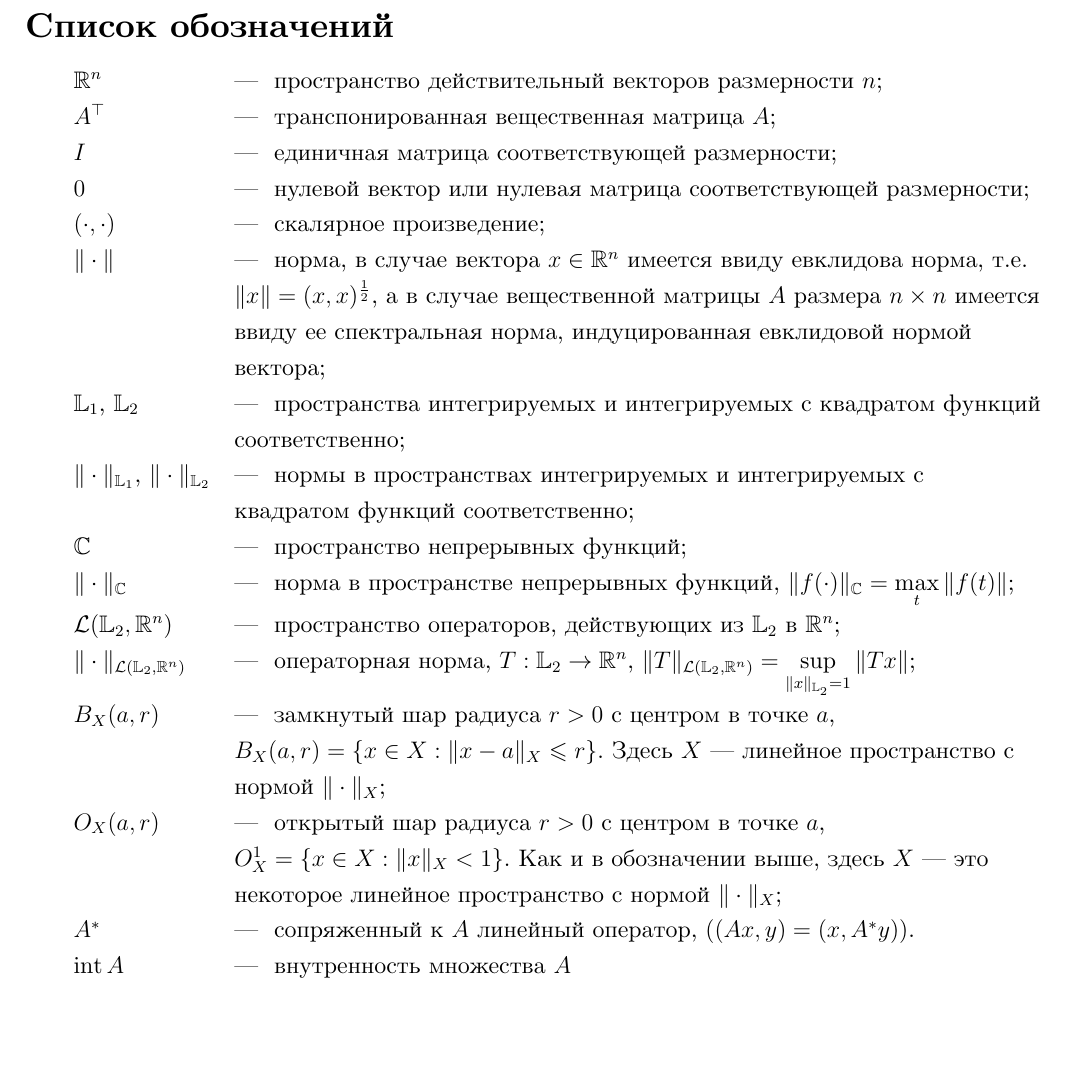
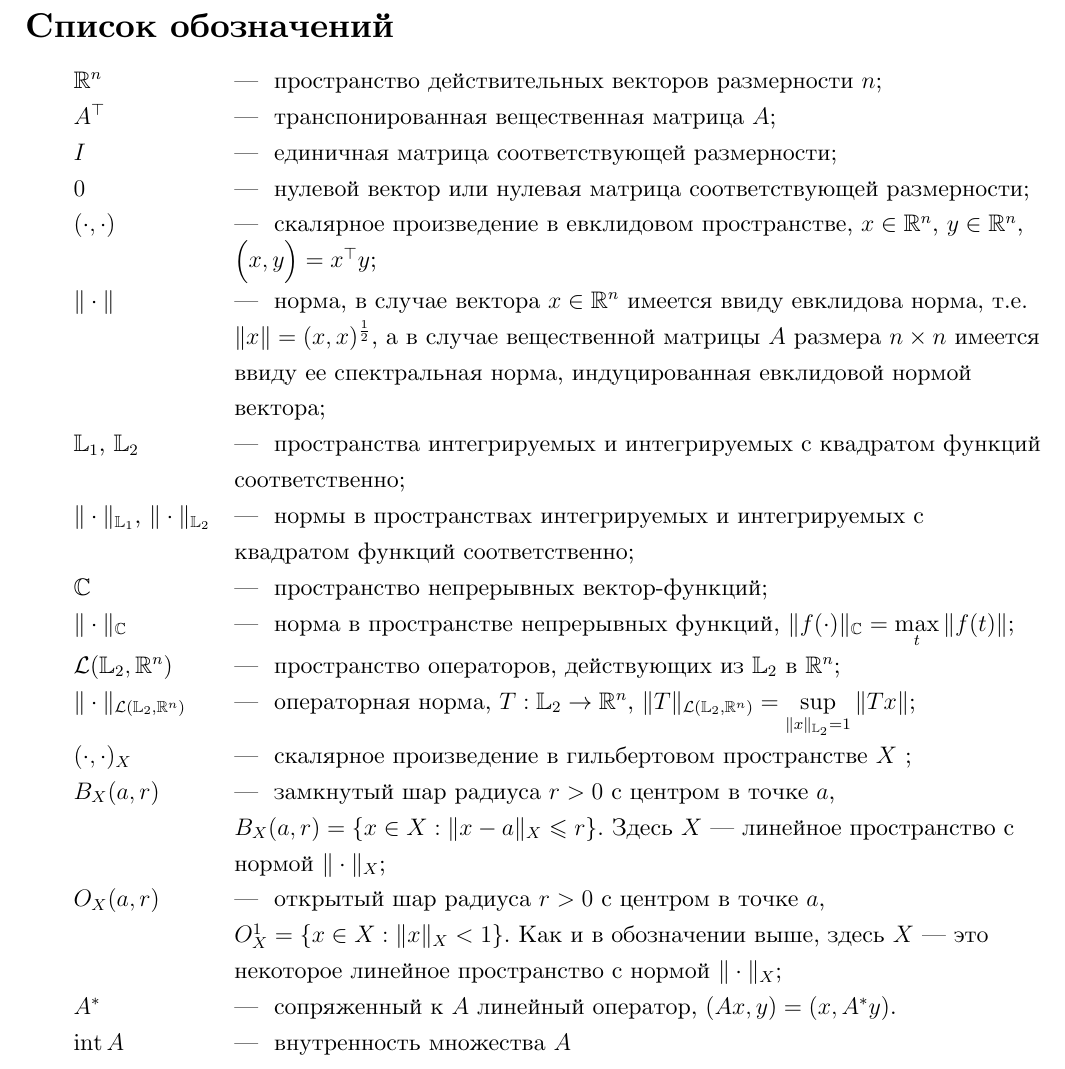
Before and after one commit to i-v-a-n-h-o-e/PhD_Dissertation, a LaTeX document (main.tex, which reads sections/NotationList.tex): part of page 10 of 90, cut so that both start at the same text, the shorter picture padded with empty space. Compiled offline with XeLaTeX.

Commit message:
TAS-136 Update notation list with precise mathematical definitions

```diff
--- a/main.tex
+++ b/main.tex
@@ -59,7 +59,7 @@
  \newcolumntype{Y}{>{\raggedright\arraybackslash--- \ }X}
 
 \fancyhf{} % Очистка заголовков и колонтитулов
-\fancyfoot[L]{\color{gray}\textbf{2025-02-22--13-26-09}} % Добавление текста в правый колонтитул
+\fancyfoot[L]{\color{gray}\textbf{2025-02-22--13-26-50}} % Добавление текста в правый колонтитул
 % \fancyfoot[R]{\color{gray}\textbf{\gitversion}} % Добавление текста в правый колонтитул
 \fancyfoot[C]{\thepage} % Сохранение номера страницы в центре колонтитула
 \renewcommand{\headrulewidth}{0pt} % Удаление линии заголовка
--- a/sections/NotationList.tex
+++ b/sections/NotationList.tex
@@ -4,21 +4,22 @@
 \section*{Список обозначений}
 \addcontentsline{toc}{section}{Список обозначений}
 \begin{tabularx}{\textwidth}{lY}
-    $\mathbb{R}^n$ & пространство действительный векторов размерности $n$; \\
+    $\mathbb{R}^n$ & пространство действительных векторов размерности $n$; \\
     $A^{\top}$ & транспонированная вещественная матрица $A$; \\
     $I$ & единичная матрица соответствующей размерности; \\
     $0$ & нулевой вектор или нулевая матрица соответствующей размерности; \\
-    $(\cdot,\cdot)$ & скалярное произведение; \\
+    $(\cdot,\cdot)$ & скалярное произведение в евклидовом пространстве, $x \in \mathbb{R}^n$, $y \in \mathbb{R}^n$, $ \Big(x, y\Big) = x^{\top} y$; \\
     $\| \cdot\| $ &  норма, в случае вектора $x \in \mathbb{R}^n$ имеется ввиду евклидова норма,  т.е. $\|x\| = (x,x)^{\frac{1}{2}}$, а в случае вещественной  матрицы $A$ размера $n \times n$ имеется ввиду ее спектральная норма, индуцированная евклидовой нормой вектора; \\
     $\mathbb{L}_1$, $\mathbb{L}_2$ & пространства интегрируемых и интегрируемых с квадратом функций соответственно; \\
     $\|\cdot\|_{\mathbb{L}_1}$, $\|\cdot\|_{\mathbb{L}_2}$ & нормы в пространствах интегрируемых и интегрируемых с квадратом функций соответственно; \\
-    $ \mathbb{C} $ & пространство непрерывных функций; \\
+    $ \mathbb{C} $ & пространство непрерывных вектор-функций; \\
     $\|\cdot\|_\mathbb{C}$ & норма в пространстве непрерывных функций, $\|f(\cdot) \|_\mathbb{C} = \max\limits_{t} \|f(t)\|$; \\
     $\mathcal{L}(\mathbb{L}_2, \mathbb{R}^n)$ & пространство операторов, действующих из $\mathbb{L}_2$ в  $\mathbb{R}^n$; \\
     $\| \cdot \|_{\mathcal{L}(\mathbb{L}_2, \mathbb{R}^n)}$ &  операторная норма, $T:  \mathbb{L}_2 \to \mathbb{R}^n $, $\| T \|_{\mathcal{L}(\mathbb{L}_2, \mathbb{R}^n)} = \sup\limits_{\|x\|_{\mathbb{L}_2} = 1} \| T x \| $;\\
+    $(\cdot,\cdot)_{X}$ & скалярное произведение в гильбертовом пространстве $X$ ; \\
     $B_X(a,r)$ & замкнутый шар радиуса $r>0$ с центром в точке $a$, $B_X(a, r) = \{x\in X: \|x-a\|_X \leqslant r \}$. Здесь $X$ --- линейное пространство с нормой $\|\cdot\|_X$; \\
     $O_{X}(a, r)$  & открытый шар радиуса $r>0$ с центром в точке $a$, $O_{X}^1 = \{x\in X: \|x\|_{X} < 1 \}$. Как и в обозначении выше, здесь $X$ --- это некоторое линейное пространство с нормой $\|\cdot\|_X$; \\
-    $ A^* $ & сопряженный к $A$ линейный оператор, $((Ax, y) = (x, A^*y))$. \\
+    $ A^* $ & сопряженный к $A$ линейный оператор, $(Ax, y) = (x, A^*y)$. \\
     $ \operatorname{int}A $   & внутренность множества $A$ \\
 \end{tabularx}
 \end{document}
```
Also changed, not shown: README.md.
